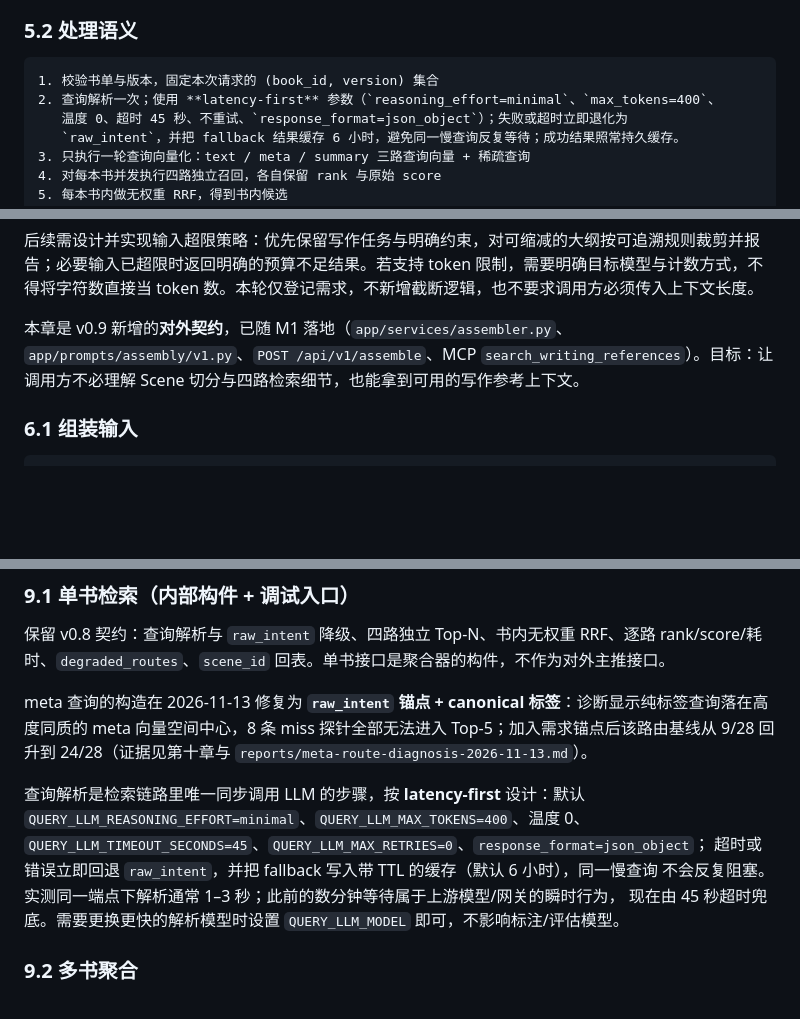
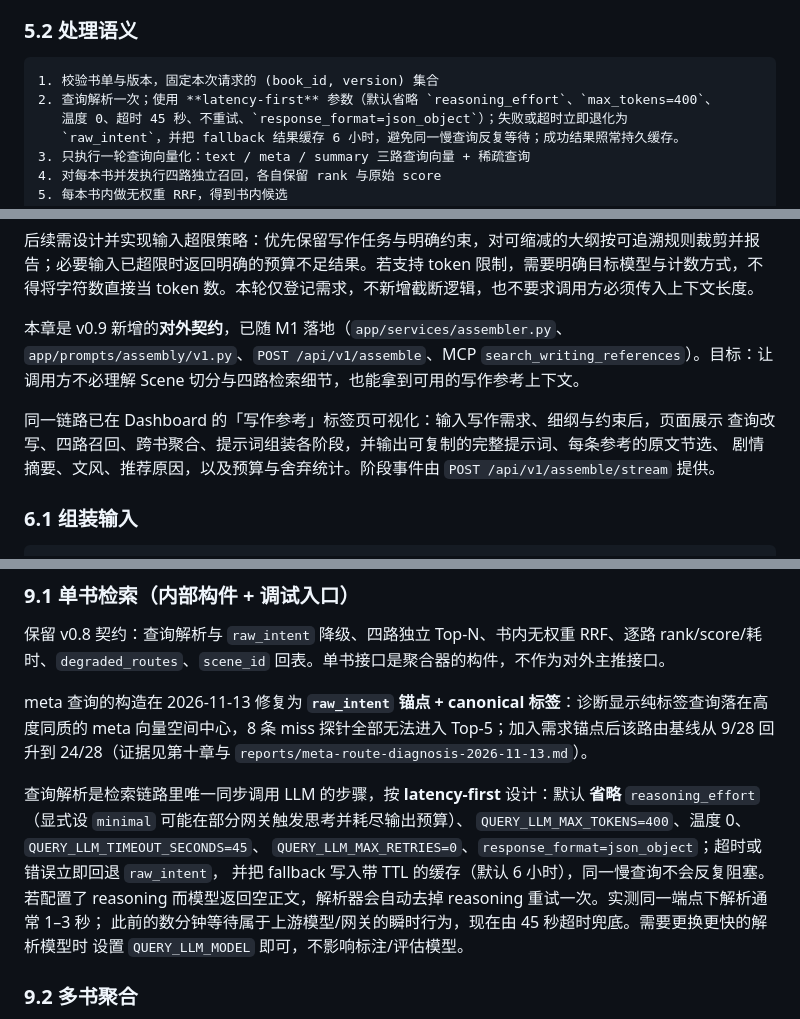
Before and after one commit to a-big-fish/Novel-RAG, a Markdown page: docs/prd/novel-rag-prd-v0.9.md, 3 parts joined by grey strips. GitHub-like rendering; blank space fills up the shorter version.

````diff
--- a/docs/prd/novel-rag-prd-v0.9.md
+++ b/docs/prd/novel-rag-prd-v0.9.md
@@ -223,7 +223,7 @@ POST /api/v1/search/multi/stream
 
 ```text
 1. 校验书单与版本，固定本次请求的 (book_id, version) 集合
-2. 查询解析一次；使用 **latency-first** 参数（`reasoning_effort=minimal`、`max_tokens=400`、
+2. 查询解析一次；使用 **latency-first** 参数（默认省略 `reasoning_effort`、`max_tokens=400`、
    温度 0、超时 45 秒、不重试、`response_format=json_object`）；失败或超时立即退化为
    `raw_intent`，并把 fallback 结果缓存 6 小时，避免同一慢查询反复等待；成功结果照常持久缓存。
 3. 只执行一轮查询向量化：text / meta / summary 三路查询向量 + 稀疏查询
@@ -302,6 +302,10 @@ MCP 与 HTTP `/assemble` 的 `budget_chars` 均为可选参数，省略时使用
 后续需设计并实现输入超限策略：优先保留写作任务与明确约束，对可缩减的大纲按可追溯规则裁剪并报告；必要输入已超限时返回明确的预算不足结果。若支持 token 限制，需要明确目标模型与计数方式，不得将字符数直接当 token 数。本轮仅登记需求，不新增截断逻辑，也不要求调用方必须传入上下文长度。
 
 本章是 v0.9 新增的**对外契约**，已随 M1 落地（`app/services/assembler.py`、`app/prompts/assembly/v1.py`、`POST /api/v1/assemble`、MCP `search_writing_references`）。目标：让调用方不必理解 Scene 切分与四路检索细节，也能拿到可用的写作参考上下文。
+
+同一链路已在 Dashboard 的「写作参考」标签页可视化：输入写作需求、细纲与约束后，页面展示
+查询改写、四路召回、跨书聚合、提示词组装各阶段，并输出可复制的完整提示词、每条参考的原文节选、
+剧情摘要、文风、推荐原因，以及预算与舍弃统计。阶段事件由 `POST /api/v1/assemble/stream` 提供。
 
 ### 6.1 组装输入
 
@@ -395,11 +399,13 @@ v0.9 不新增必需表。沿用 v0.8 已实现的表结构：`books`、`chapter
 meta 查询的构造在 2026-11-13 修复为 **`raw_intent` 锚点 + canonical 标签**：诊断显示纯标签查询落在高度同质的 meta 向量空间中心，8 条 miss 探针全部无法进入 Top-5；加入需求锚点后该路由基线从 9/28 回升到 24/28（证据见第十章与 `reports/meta-route-diagnosis-2026-11-13.md`）。
 
 查询解析是检索链路里唯一同步调用 LLM 的步骤，按 **latency-first** 设计：默认
-`QUERY_LLM_REASONING_EFFORT=minimal`、`QUERY_LLM_MAX_TOKENS=400`、温度 0、
-`QUERY_LLM_TIMEOUT_SECONDS=45`、`QUERY_LLM_MAX_RETRIES=0`、`response_format=json_object`；
-超时或错误立即回退 `raw_intent`，并把 fallback 写入带 TTL 的缓存（默认 6 小时），同一慢查询
-不会反复阻塞。实测同一端点下解析通常 1–3 秒；此前的数分钟等待属于上游模型/网关的瞬时行为，
-现在由 45 秒超时兜底。需要更换更快的解析模型时设置 `QUERY_LLM_MODEL` 即可，不影响标注/评估模型。
+**省略** `reasoning_effort`（显式设 `minimal` 可能在部分网关触发思考并耗尽输出预算）、
+`QUERY_LLM_MAX_TOKENS=400`、温度 0、`QUERY_LLM_TIMEOUT_SECONDS=45`、
+`QUERY_LLM_MAX_RETRIES=0`、`response_format=json_object`；超时或错误立即回退 `raw_intent`，
+并把 fallback 写入带 TTL 的缓存（默认 6 小时），同一慢查询不会反复阻塞。若配置了 reasoning
+而模型返回空正文，解析器会自动去掉 reasoning 重试一次。实测同一端点下解析通常 1–3 秒；
+此前的数分钟等待属于上游模型/网关的瞬时行为，现在由 45 秒超时兜底。需要更换更快的解析模型时
+设置 `QUERY_LLM_MODEL` 即可，不影响标注/评估模型。
 
 ### 9.2 多书聚合
 
````
Also changed, not shown: other parts of docs/prd/novel-rag-prd-v0.9.md (+2 -2 lines), README.md (+13 -3 lines), images/assemble-writing-prompt.png (added), 6 other files.
